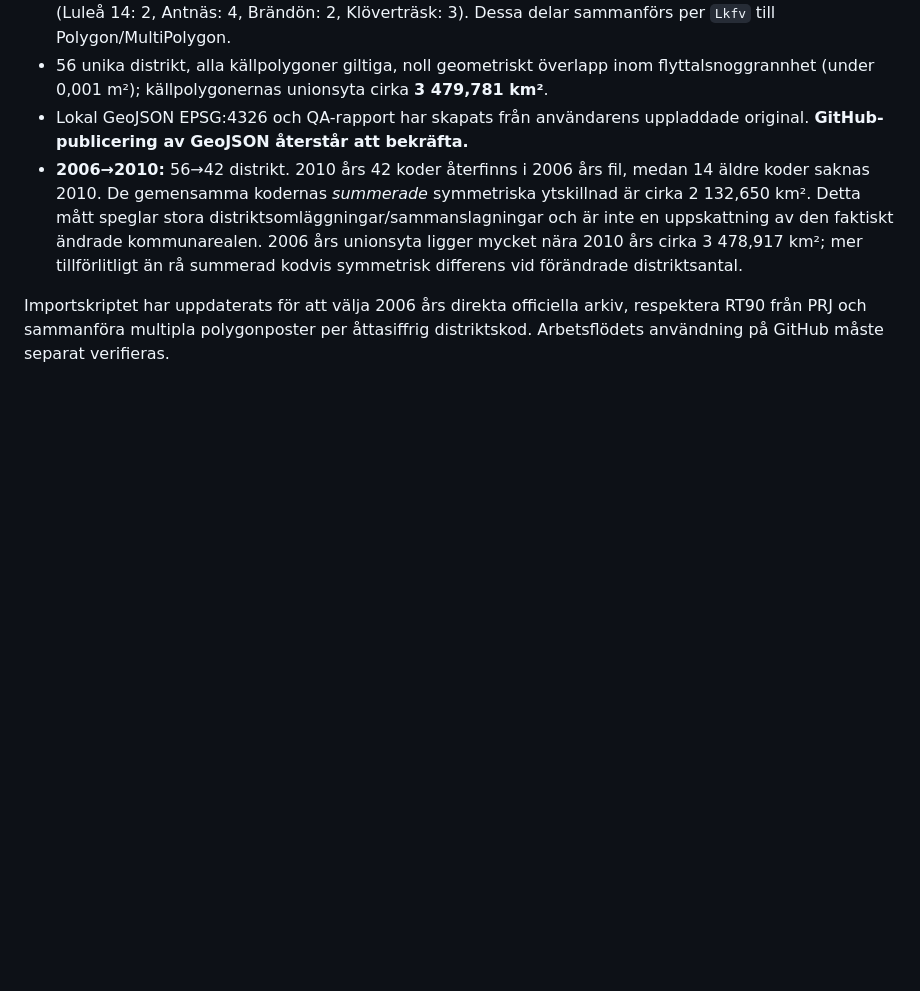
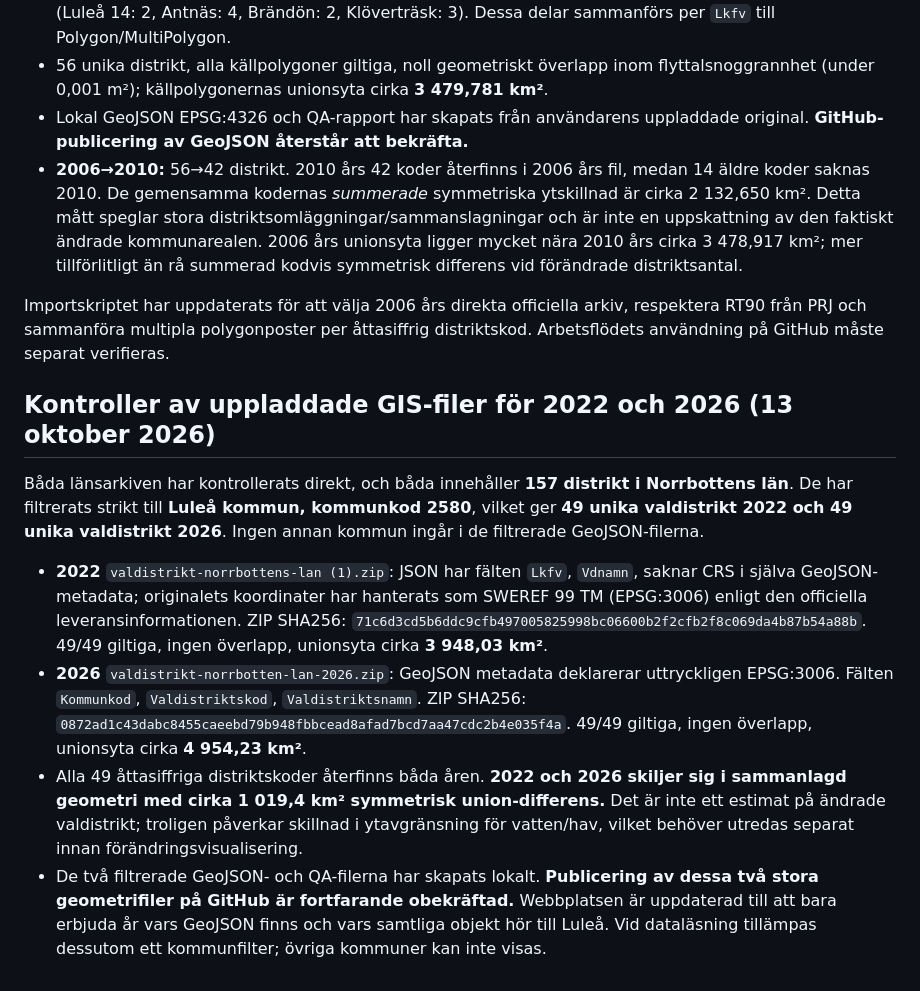
Before and after one commit to Lulea-statistik/Val-statistik, a Markdown page: docs/valdistrikt-geometrier-2006-2026.md, the part around the change. Drawn GitHub-style; blank space fills up the shorter version.

Commit message:
Document filtered 2022 and 2026 original Norrbotten geodata, Lulea-only map and marine coverage difference

```diff
--- a/docs/valdistrikt-geometrier-2006-2026.md
+++ b/docs/valdistrikt-geometrier-2006-2026.md
@@ -79,3 +79,12 @@ Källfil: `riksdagen_i_valdistrikt.zip` via `https://historik.val.se/val/val2006
 - **2006→2010:** 56→42 distrikt. 2010 års 42 koder återfinns i 2006 års fil, medan 14 äldre koder saknas 2010. De gemensamma kodernas *summerade* symmetriska ytskillnad är cirka 2 132,650 km². Detta mått speglar stora distriktsomläggningar/sammanslagningar och är inte en uppskattning av den faktiskt ändrade kommunarealen. 2006 års unionsyta ligger mycket nära 2010 års cirka 3 478,917 km²; mer tillförlitligt än rå summerad kodvis symmetrisk differens vid förändrade distriktsantal.
 
 Importskriptet har uppdaterats för att välja 2006 års direkta officiella arkiv, respektera RT90 från PRJ och sammanföra multipla polygonposter per åttasiffrig distriktskod. Arbetsflödets användning på GitHub måste separat verifieras.
+
+## Kontroller av uppladdade GIS-filer för 2022 och 2026 (13 oktober 2026)
+
+Båda länsarkiven har kontrollerats direkt, och båda innehåller **157 distrikt i Norrbottens län**. De har filtrerats strikt till **Luleå kommun, kommunkod 2580**, vilket ger **49 unika valdistrikt 2022 och 49 unika valdistrikt 2026**. Ingen annan kommun ingår i de filtrerade GeoJSON-filerna.
+
+- **2022** `valdistrikt-norrbottens-lan (1).zip`: JSON har fälten `Lkfv`, `Vdnamn`, saknar CRS i själva GeoJSON-metadata; originalets koordinater har hanterats som SWEREF 99 TM (EPSG:3006) enligt den officiella leveransinformationen. ZIP SHA256: `71c6d3cd5b6ddc9cfb497005825998bc06600b2f2cfb2f8c069da4b87b54a88b`. 49/49 giltiga, ingen överlapp, unionsyta cirka **3 948,03 km²**.
+- **2026** `valdistrikt-norrbotten-lan-2026.zip`: GeoJSON metadata deklarerar uttryckligen EPSG:3006. Fälten `Kommunkod`, `Valdistriktskod`, `Valdistriktsnamn`. ZIP SHA256: `0872ad1c43dabc8455caeebd79b948fbbcead8afad7bcd7aa47cdc2b4e035f4a`. 49/49 giltiga, ingen överlapp, unionsyta cirka **4 954,23 km²**.
+- Alla 49 åttasiffriga distriktskoder återfinns båda åren. **2022 och 2026 skiljer sig i sammanlagd geometri med cirka 1 019,4 km² symmetrisk union-differens.** Det är inte ett estimat på ändrade valdistrikt; troligen påverkar skillnad i ytavgränsning för vatten/hav, vilket behöver utredas separat innan förändringsvisualisering.
+- De två filtrerade GeoJSON- och QA-filerna har skapats lokalt. **Publicering av dessa två stora geometrifiler på GitHub är fortfarande obekräftad.** Webbplatsen är uppdaterad till att bara erbjuda år vars GeoJSON finns och vars samtliga objekt hör till Luleå. Vid dataläsning tillämpas dessutom ett kommunfilter; övriga kommuner kan inte visas.
```
